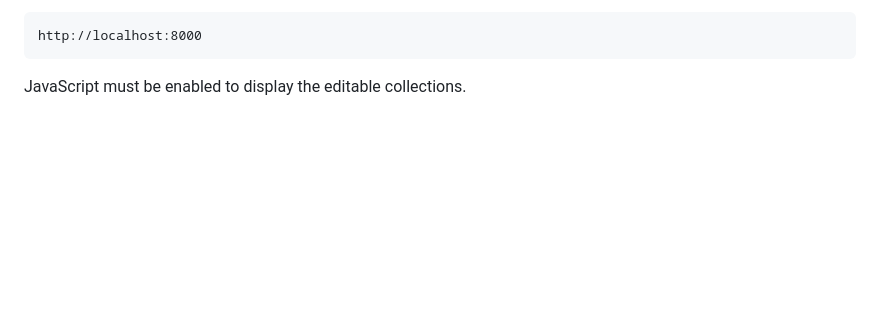
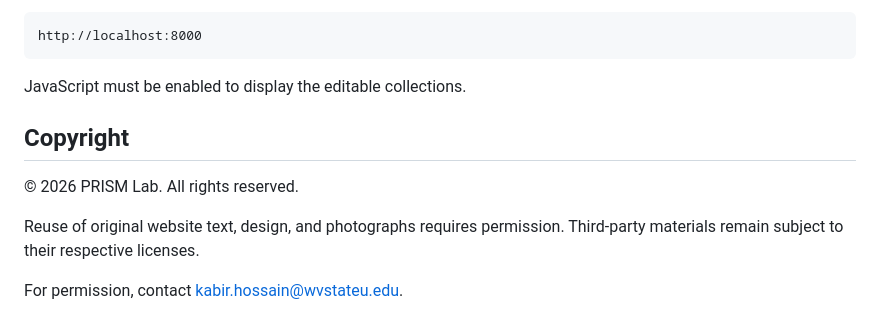
Before and after one commit to kabirua/PRISM-Research-Lab, a Markdown page: README.md, the part around the change. Drawn GitHub-style; blank space fills up the shorter version.

````diff
--- a/README.md
+++ b/README.md
@@ -471,3 +471,12 @@ http://localhost:8000
 ```
 
 JavaScript must be enabled to display the editable collections.
+
+## Copyright
+
+© 2026 PRISM Lab. All rights reserved.
+
+Reuse of original website text, design, and photographs requires permission.
+Third-party materials remain subject to their respective licenses.
+
+For permission, contact kabir.hossain@wvstateu.edu.
````
